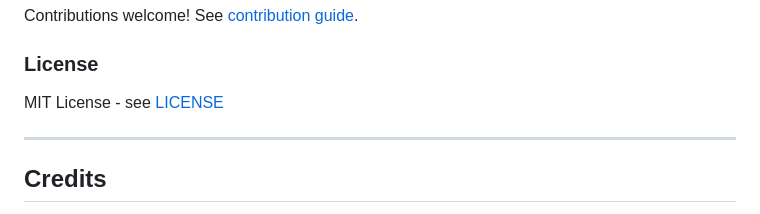
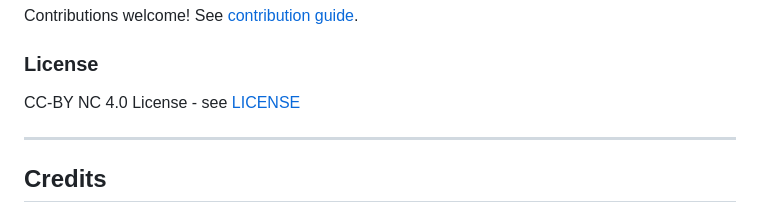
Before and after one commit to SimonBouhier/Lyra_ACE, a Markdown page: README.md, the part around the change. GitHub-like rendering.

```diff
--- a/README.md
+++ b/README.md
@@ -314,7 +314,7 @@ Contributions welcome! See [contribution guide](docs/en/DEVELOPER_GUIDE.md#contr
 
 ### License
 
-MIT License - see [LICENSE](LICENSE)
+CC-BY NC 4.0 License - see [LICENSE](LICENSE)
 
 ---
 
```
